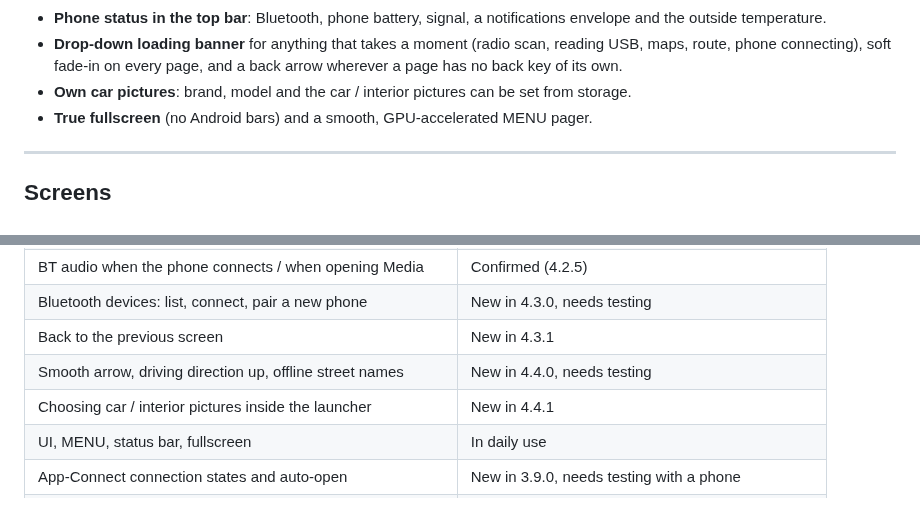
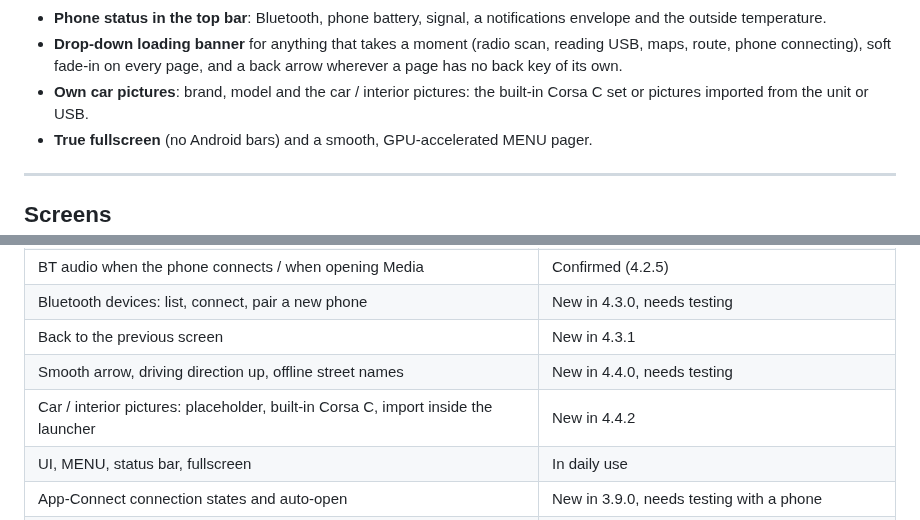
Before and after one commit to LazarC11/TheCarLauncher, a Markdown page: README.md, 2 parts joined by grey strips. GitHub-like rendering.

```diff
--- a/README.md
+++ b/README.md
@@ -71,7 +71,7 @@ Text is in Serbian (Latin) by default; English can be picked under
 - **Drop-down loading banner** for anything that takes a moment (radio scan, reading USB, maps,
   route, phone connecting), soft fade-in on every page, and a back arrow wherever a page has no
   back key of its own.
-- **Own car pictures**: brand, model and the car / interior pictures can be set from storage.
+- **Own car pictures**: brand, model and the car / interior pictures: the built-in Corsa C set or pictures imported from the unit or USB.
 - **True fullscreen** (no Android bars) and a smooth, GPU-accelerated MENU pager.
 
 ---
@@ -518,7 +523,7 @@ information shows *robolectric*.
 | Bluetooth devices: list, connect, pair a new phone | New in 4.3.0, needs testing |
 | Back to the previous screen | New in 4.3.1 |
 | Smooth arrow, driving direction up, offline street names | New in 4.4.0, needs testing |
-| Choosing car / interior pictures inside the launcher | New in 4.4.1 |
+| Car / interior pictures: placeholder, built-in Corsa C, import inside the launcher | New in 4.4.2 |
 | UI, MENU, status bar, fullscreen | In daily use |
 | App-Connect connection states and auto-open | New in 3.9.0, needs testing with a phone |
 | Station logos (Radio Browser) | New in 4.0.0, needs testing on the unit's connection |
```
Also changed, not shown: other parts of README.md (+11 -6 lines), docs/screenshots/ambient.png, docs/screenshots/settings-picture.png (added), docs/screenshots/settings-vehicle.png, docs/screenshots/vehicle-no-picture.png (added), docs/screenshots/vehicle-status.png, 3 other files.
